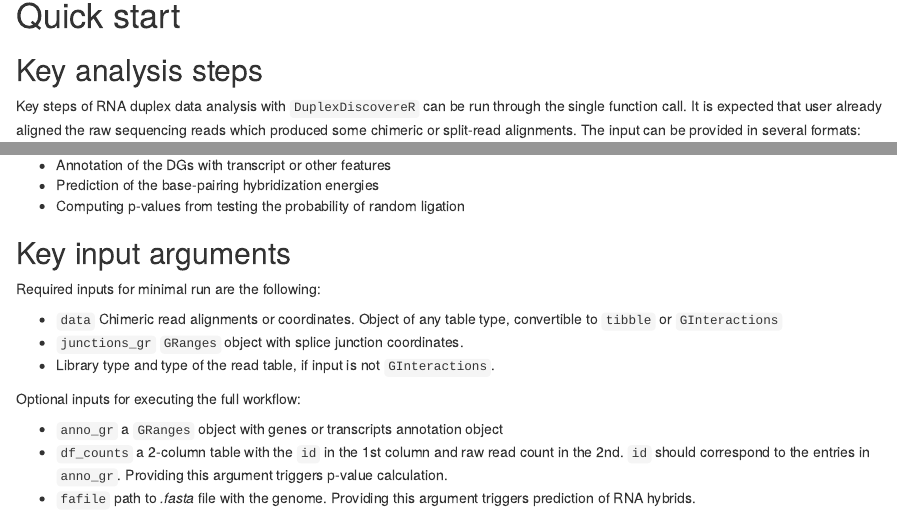
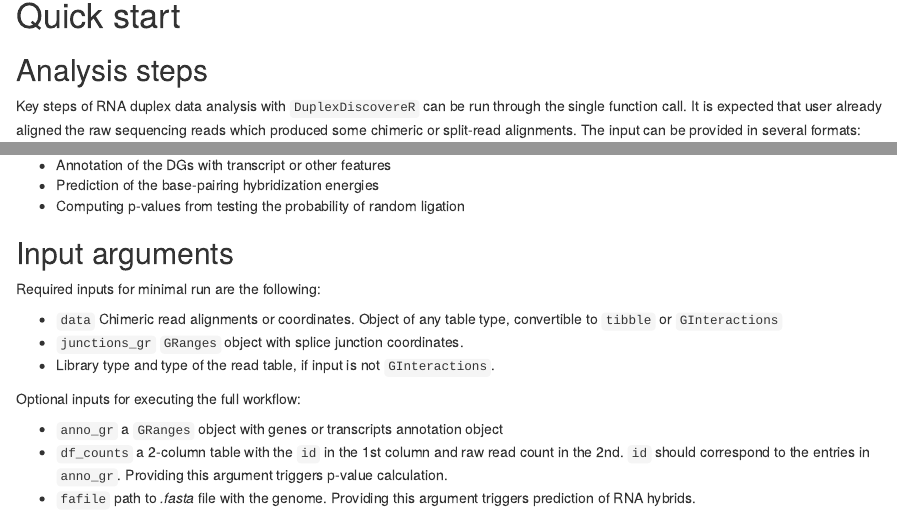
Before and after one commit to Egors01/DuplexDiscovereR, an R Markdown document (vignettes/DuplexDiscovereR.Rmd): the page in a window 1100 px wide, from 1280 px down, and a second part further down, joined at a grey line. Rendered offline with R 4.5, knitr and Pandoc, with nearby package versions; drawn as R Markdown's standard HTML page in place of the format the file asks for; some code elsewhere in the file could not run offline; a font, style sheet, LaTeX package, included part or bibliography that could not be used is replaced or left out; common packages that the code uses without loading them are loaded.

```diff
--- a/vignettes/DuplexDiscovereR.Rmd
+++ b/vignettes/DuplexDiscovereR.Rmd
@@ -115,7 +115,7 @@
 
 # Quick start
 
-## Key analysis steps
+##  Analysis steps
 
 Key steps of RNA duplex data analysis with `DuplexDiscovereR` can be run
 through the single function call. It is expected that user already
@@ -149,7 +149,7 @@
 -   Prediction of the base-pairing hybridization energies
 -   Computing p-values from testing the probability of random ligation
 
-## Key input arguments
+## Input arguments
 
 Required inputs for minimal run are the following:
 
```
Also changed, not shown: vignettes/DuplexDiscovereR.Rmd (2 more changed lines).
